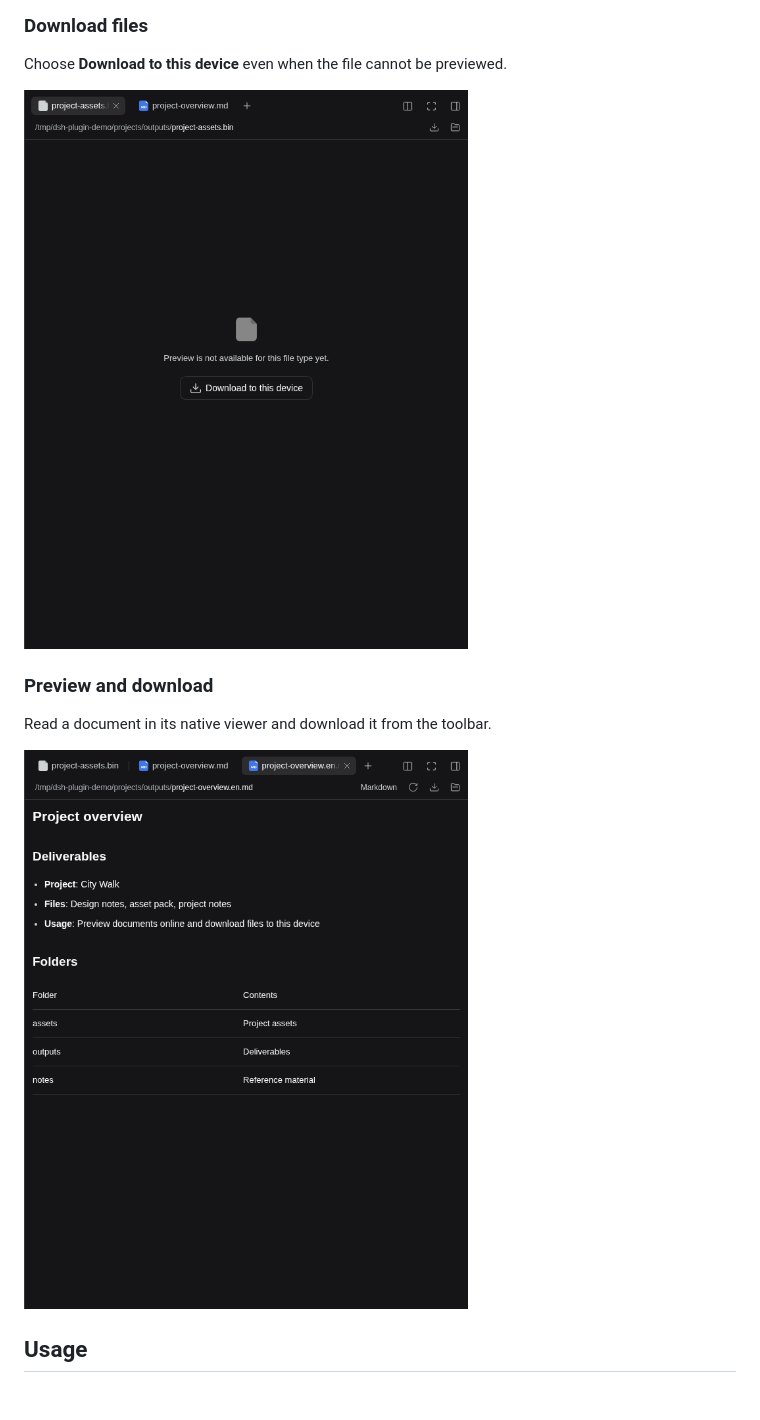
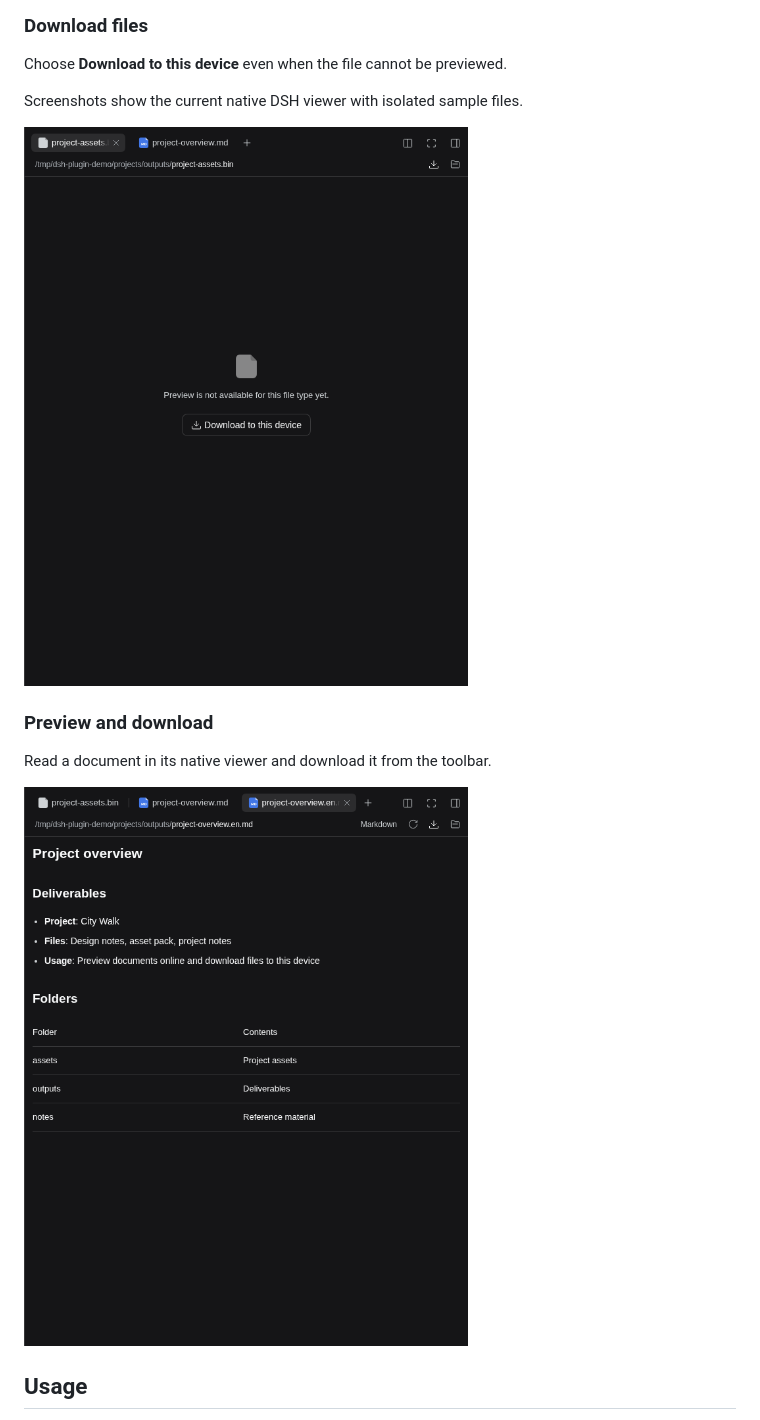
Before and after one commit to ousiqwq/dsh-file-bridge, a Markdown page: README.en.md, the part around one of its changes. Drawn GitHub-style; pictures changed too: docs/images/download.en.png, docs/images/preview.en.png; blank space fills up the shorter version.

Commit message:
Refresh native UI screenshots and verify Standard/PTC Skill injection

```diff
--- a/README.en.md
+++ b/README.en.md
@@ -53,13 +55,15 @@ See [four-preset acceptance](docs/AGENT-PRESET-COMPATIBILITY.md).
 
 Choose **Download to this device** even when the file cannot be previewed.
 
-![Download an unsupported file to the current device](https://raw.githubusercontent.com/ousiqwq/dsh-file-bridge/main/docs/images/download.en.png?v=0.2.1)
+Screenshots show the current native DSH viewer with isolated sample files.
+
+![Download an unsupported file to the current device](https://raw.githubusercontent.com/ousiqwq/dsh-file-bridge/main/docs/images/download.en.png?v=0.2.3)
 
 ### Preview and download
 
 Read a document in its native viewer and download it from the toolbar.
 
-![Native Markdown preview and toolbar download action](https://raw.githubusercontent.com/ousiqwq/dsh-file-bridge/main/docs/images/preview.en.png?v=0.2.1)
+![Native Markdown preview and toolbar download action](https://raw.githubusercontent.com/ousiqwq/dsh-file-bridge/main/docs/images/preview.en.png?v=0.2.3)
 
 ## Usage
 
```
Also changed, not shown: other parts of README.en.md (+3 -1 lines), README.md (+7 -3 lines), docs/AGENT-PRESET-COMPATIBILITY.md (+2 -0 lines), docs/images/download.png, docs/images/preview.png.
